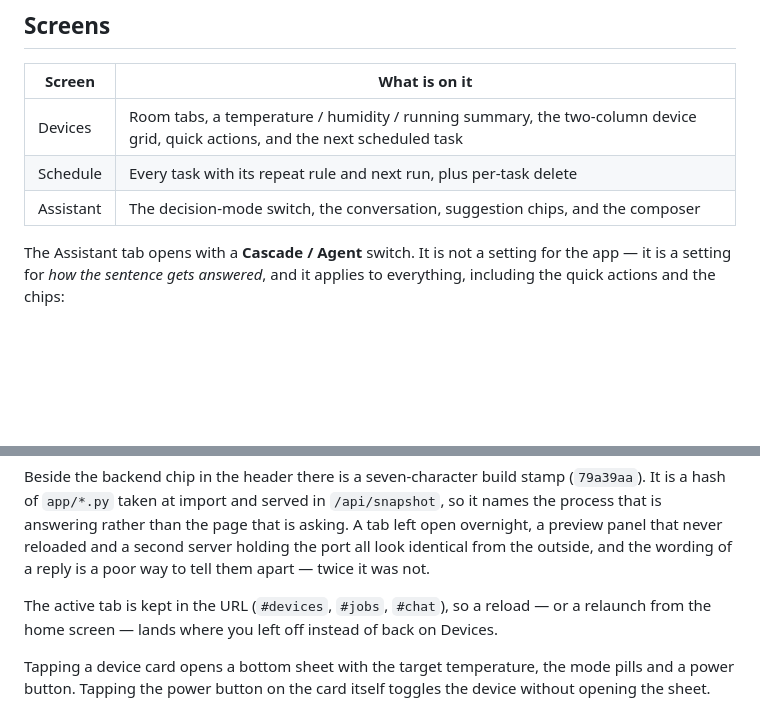
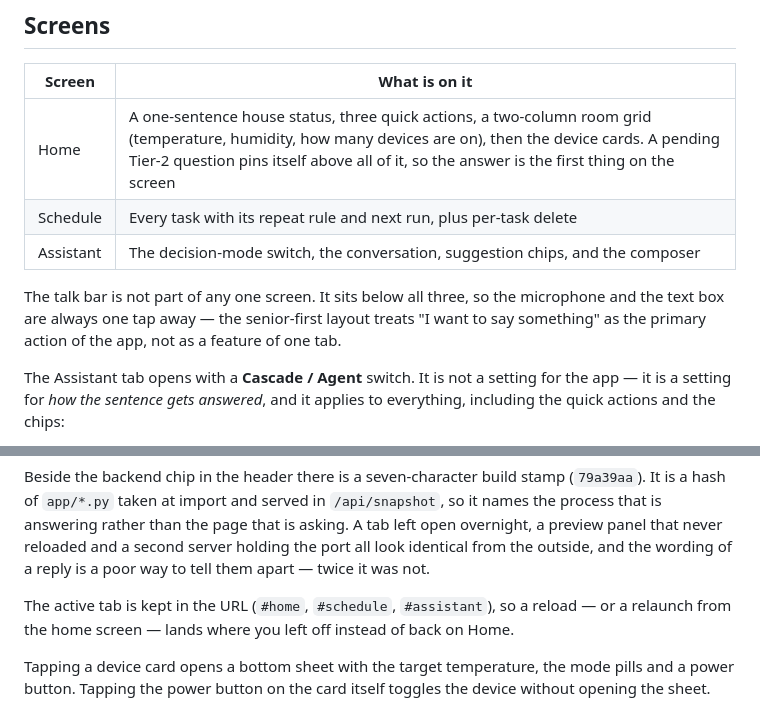
Before and after one commit to tbrobo99/lg-home-agent, a Markdown page: docs/APP.md, 2 parts joined by grey strips. GitHub-like rendering; blank space fills up the shorter version.

```diff
--- a/docs/APP.md
+++ b/docs/APP.md
@@ -21,9 +21,14 @@ they are served by `run.py`, a static host, or a WebView.
 
 | Screen | What is on it |
 |---|---|
-| Devices | Room tabs, a temperature / humidity / running summary, the two-column device grid, quick actions, and the next scheduled task |
+| Home | A one-sentence house status, three quick actions, a two-column room grid (temperature, humidity, how many devices are on), then the device cards. A pending Tier-2 question pins itself above all of it, so the answer is the first thing on the screen |
 | Schedule | Every task with its repeat rule and next run, plus per-task delete |
 | Assistant | The decision-mode switch, the conversation, suggestion chips, and the composer |
+
+The talk bar is not part of any one screen. It sits below all three, so the
+microphone and the text box are always one tap away — the senior-first layout
+treats "I want to say something" as the primary action of the app, not as a
+feature of one tab.
 
 The Assistant tab opens with a **Cascade / Agent** switch. It is not a setting for
 the app — it is a setting for *how the sentence gets answered*, and it applies to
@@ -46,8 +51,8 @@ that is asking. A tab left open overnight, a preview panel that never reloaded a
 a second server holding the port all look identical from the outside, and the
 wording of a reply is a poor way to tell them apart — twice it was not.
 
-The active tab is kept in the URL (`#devices`, `#jobs`, `#chat`), so a reload — or a
-relaunch from the home screen — lands where you left off instead of back on Devices.
+The active tab is kept in the URL (`#home`, `#schedule`, `#assistant`), so a reload — or a
+relaunch from the home screen — lands where you left off instead of back on Home.
 
 Tapping a device card opens a bottom sheet with the target temperature, the mode
 pills and a power button. Tapping the power button on the card itself toggles the
```
Also changed, not shown: README.md (+6 -6 lines), docs/screenshot-ask.png (added), docs/screenshot-chat.png, docs/screenshot.png.
